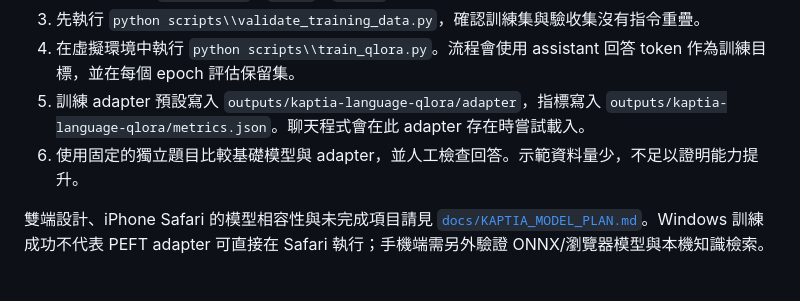
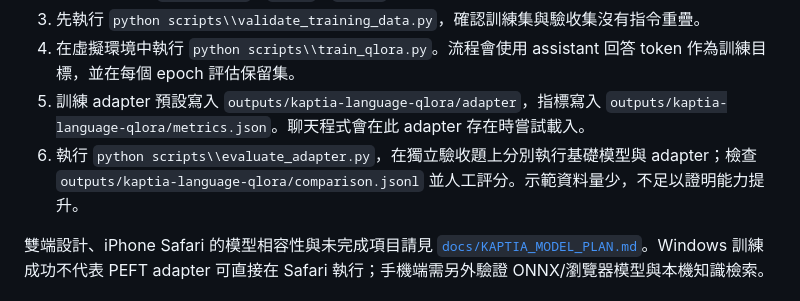
Before and after one commit to argusocean-wq/kaptia, a Markdown page: README.md, the part around the change. Rendered like a GitHub page.

Commit message:
Document Kaptia adapter comparison evaluation step

```diff
--- a/README.md
+++ b/README.md
@@ -50,7 +50,7 @@ Kaptia 是以繁體中文為預設的本機文字 AI 助理。執行時不依賴
 3. 先執行 `python scripts\\validate_training_data.py`，確認訓練集與驗收集沒有指令重疊。
 4. 在虛擬環境中執行 `python scripts\\train_qlora.py`。流程會使用 assistant 回答 token 作為訓練目標，並在每個 epoch 評估保留集。
 5. 訓練 adapter 預設寫入 `outputs/kaptia-language-qlora/adapter`，指標寫入 `outputs/kaptia-language-qlora/metrics.json`。聊天程式會在此 adapter 存在時嘗試載入。
-6. 使用固定的獨立題目比較基礎模型與 adapter，並人工檢查回答。示範資料量少，不足以證明能力提升。
+6. 執行 `python scripts\\evaluate_adapter.py`，在獨立驗收題上分別執行基礎模型與 adapter；檢查 `outputs/kaptia-language-qlora/comparison.jsonl` 並人工評分。示範資料量少，不足以證明能力提升。
 
 雙端設計、iPhone Safari 的模型相容性與未完成項目請見 [`docs/KAPTIA_MODEL_PLAN.md`](docs/KAPTIA_MODEL_PLAN.md)。Windows 訓練成功不代表 PEFT adapter 可直接在 Safari 執行；手機端需另外驗證 ONNX/瀏覽器模型與本機知識檢索。
 
```
